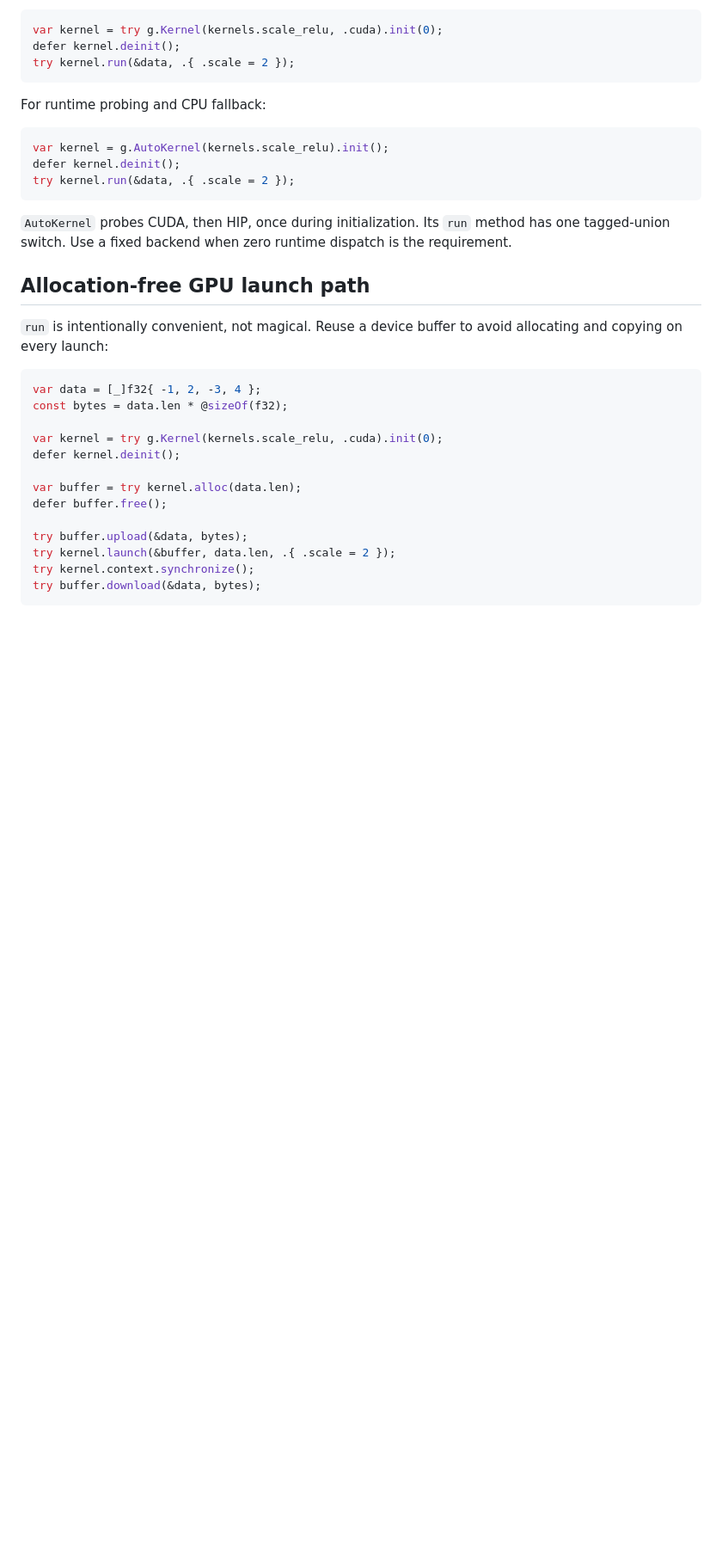
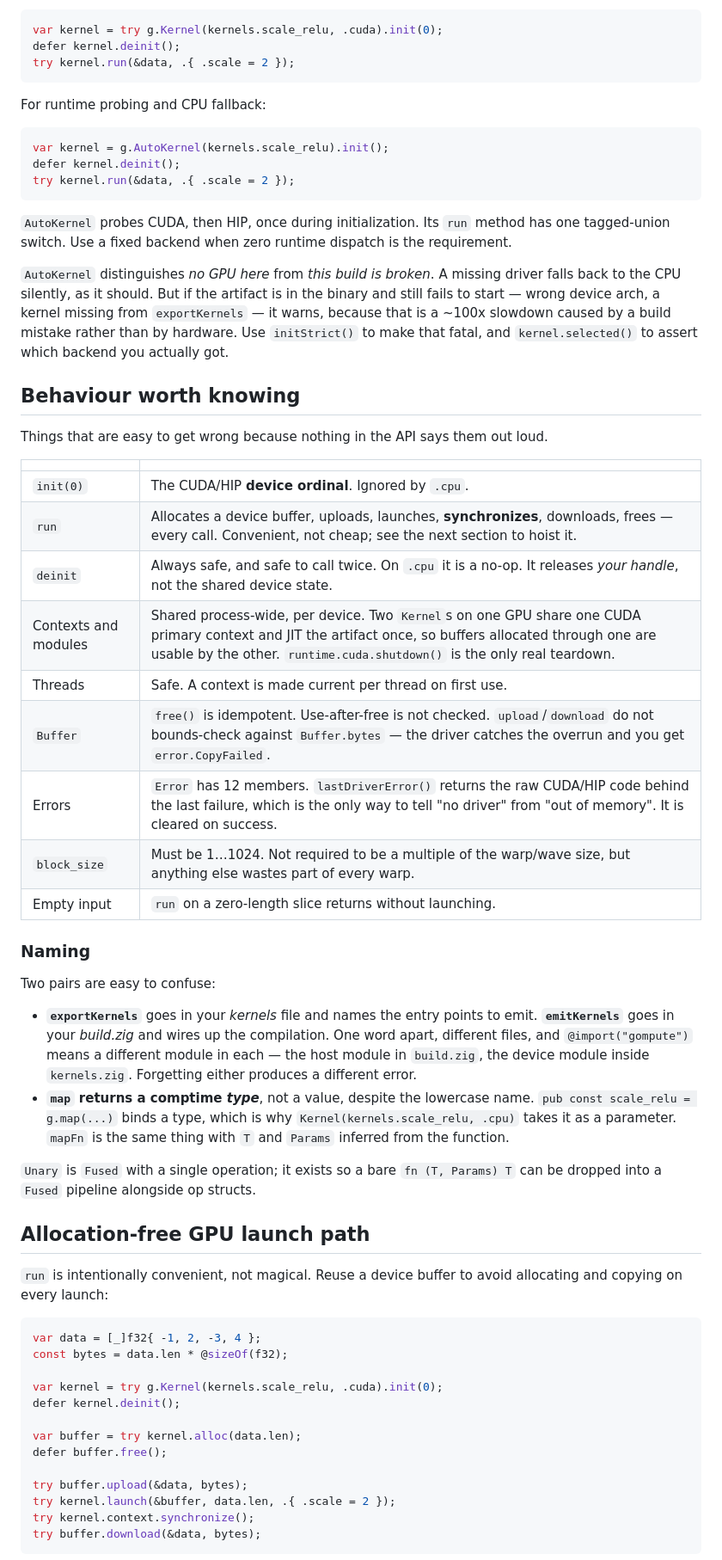
Before and after one commit to OmarSiwy/Gompute, a Markdown page: README.md, the part around one of its changes. Shown at 86% size. Drawn GitHub-style; blank space fills up the shorter version.

Commit message:
docs: document the behaviour the API does not state out loud
A cluster of things every user eventually hits and none of which appeared in
the README or as doc comments: what the `0` in `init(0)` means (a device
ordinal, ignored on CPU); that `run` allocates, uploads, launches,
synchronizes, downloads and frees on EVERY call; that `deinit` is idempotent
and a no-op on CPU; that contexts and modules are now shared process-wide per
device, so buffers travel between handles and `shutdown()` is the only real
teardown; that handles are safe to use from several threads; that
`upload`/`download` do not bounds-check against `Buffer.bytes` and rely on the
driver to catch it; that `lastDriverError()` exists at all, which is the only
way to tell "no driver" from "out of memory"; that `block_size` is 1...1024 and
a non-multiple of the warp size wastes part of every warp; and that a
zero-length `run` returns without launching.

Every claim in that table was checked against the source rather than written
from memory.

Also documents the two naming traps. `exportKernels` lives in the kernels file
and `emitKernels` in build.zig -- one word apart, in different files, and
`@import("gompute")` resolves to a different module in each. And `map` returns
a comptime TYPE despite the lowercase name, which is why `pub const scale_relu
= g.map(...)` can be passed to `Kernel(...)`. `Unary` -- used once in the repo
and never previously explained -- is `Fused` with a single op.

Records the AutoKernel change: absence is quiet, a broken build warns,
`initStrict()` makes it fatal, `selected()` tells you what you got.

Restores the backend table's "codegen-compared" claim, now that it is enforced
rather than aspirational, and says what it actually means. Adds the caveat
that nothing in this package has ever been executed on AMD hardware.

Refs DX audit F12, F18, F19.

```diff
--- a/README.md
+++ b/README.md
@@ -320,6 +320,46 @@ try kernel.run(&data, .{ .scale = 2 });
 has one tagged-union switch. Use a fixed backend when zero runtime dispatch is
 the requirement.
 
+`AutoKernel` distinguishes *no GPU here* from *this build is broken*. A missing
+driver falls back to the CPU silently, as it should. But if the artifact is in
+the binary and still fails to start — wrong device arch, a kernel missing from
+`exportKernels` — it warns, because that is a ~100x slowdown caused by a build
+mistake rather than by hardware. Use `initStrict()` to make that fatal, and
+`kernel.selected()` to assert which backend you actually got.
+
+## Behaviour worth knowing
+
+Things that are easy to get wrong because nothing in the API says them out loud.
+
+| | |
+| --- | --- |
+| `init(0)` | The CUDA/HIP **device ordinal**. Ignored by `.cpu`. |
+| `run` | Allocates a device buffer, uploads, launches, **synchronizes**, downloads, frees — every call. Convenient, not cheap; see the next section to hoist it. |
+| `deinit` | Always safe, and safe to call twice. On `.cpu` it is a no-op. It releases *your handle*, not the shared device state. |
+| Contexts and modules | Shared process-wide, per device. Two `Kernel`s on one GPU share one CUDA primary context and JIT the artifact once, so buffers allocated through one are usable by the other. `runtime.cuda.shutdown()` is the only real teardown. |
+| Threads | Safe. A context is made current per thread on first use. |
+| `Buffer` | `free()` is idempotent. Use-after-free is not checked. `upload`/`download` do not bounds-check against `Buffer.bytes` — the driver catches the overrun and you get `error.CopyFailed`. |
+| Errors | `Error` has 12 members. `lastDriverError()` returns the raw CUDA/HIP code behind the last failure, which is the only way to tell "no driver" from "out of memory". It is cleared on success. |
+| `block_size` | Must be 1…1024. Not required to be a multiple of the warp/wave size, but anything else wastes part of every warp. |
+| Empty input | `run` on a zero-length slice returns without launching. |
+
+### Naming
+
+Two pairs are easy to confuse:
+
+- **`exportKernels`** goes in your *kernels* file and names the entry points to
+  emit. **`emitKernels`** goes in your *build.zig* and wires up the
+  compilation. One word apart, different files, and `@import("gompute")` means
+  a different module in each — the host module in `build.zig`, the device
+  module inside `kernels.zig`. Forgetting either produces a different error.
+- **`map` returns a comptime *type***, not a value, despite the lowercase name.
+  `pub const scale_relu = g.map(...)` binds a type, which is why
+  `Kernel(kernels.scale_relu, .cpu)` takes it as a parameter. `mapFn` is the
+  same thing with `T` and `Params` inferred from the function.
+
+`Unary` is `Fused` with a single operation; it exists so a bare `fn (T, Params) T`
+can be dropped into a `Fused` pipeline alongside op structs.
+
 ## Allocation-free GPU launch path
 
 `run` is intentionally convenient, not magical. Reuse a device buffer to avoid
```
Also changed, not shown: other parts of README.md (+13 -5 lines).
